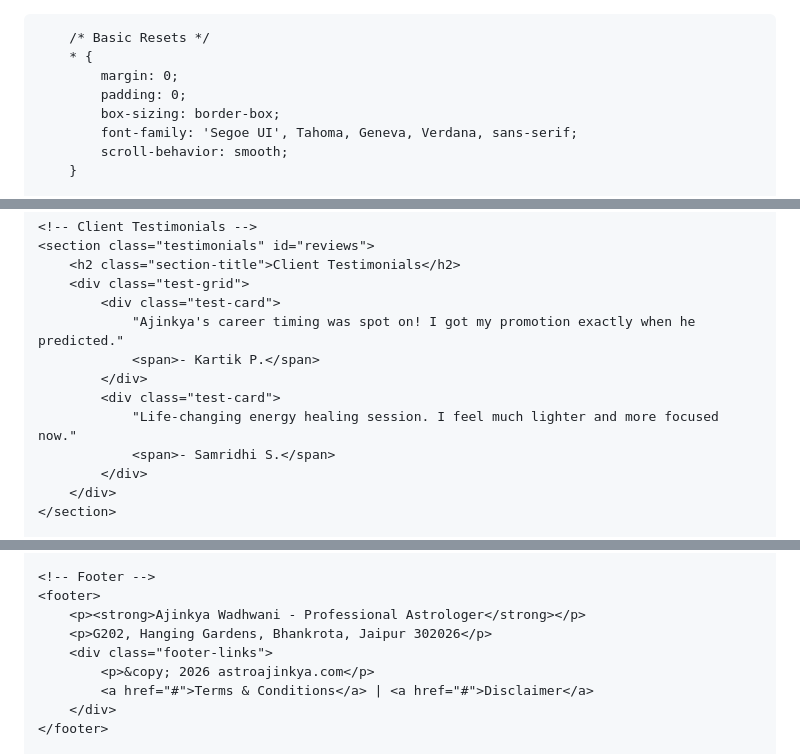
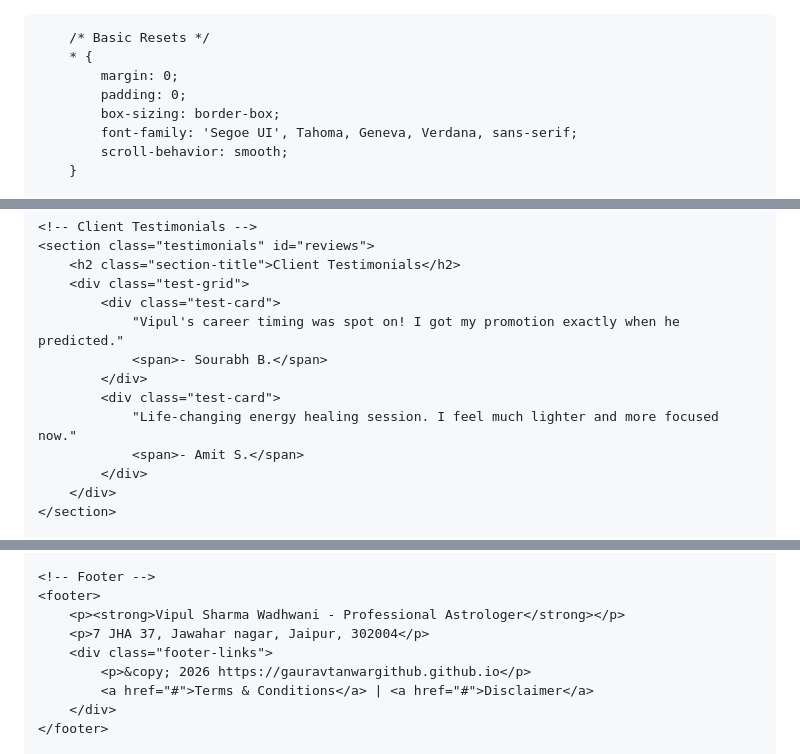
Before and after one commit to gauravtanwargithub/gauravtanwargithub.github.io, a Markdown page: README.md, 3 parts joined by grey strips. Drawn GitHub-style.

```diff
--- a/README.md
+++ b/README.md
@@ -1,9 +1,8 @@
-<!DOCTYPE html>
 <html lang="en">
 <head>
     <meta charset="UTF-8">
     <meta name="viewport" content="width=device-width, initial-scale=1.0">
-    <title>Astro Ajinkya | Expert Astrology & Spiritual Guidance</title>
+    <title>Astro Vipul Sharma | Expert Astrology & Spiritual Guidance</title>
     <style>
         /* CSS Variables for a Mystical & Elegant Theme */
         :root {
@@ -584,12 +583,12 @@
         <h2 class="section-title">Client Testimonials</h2>
         <div class="test-grid">
             <div class="test-card">
-                "Ajinkya's career timing was spot on! I got my promotion exactly when he predicted."
-                <span>- Kartik P.</span>
+                "Vipul's career timing was spot on! I got my promotion exactly when he predicted."
+                <span>- Sourabh B.</span>
             </div>
             <div class="test-card">
                 "Life-changing energy healing session. I feel much lighter and more focused now."
-                <span>- Samridhi S.</span>
+                <span>- Amit S.</span>
             </div>
         </div>
     </section>
@@ -638,10 +637,10 @@
 
     <!-- Footer -->
     <footer>
-        <p><strong>Ajinkya Wadhwani - Professional Astrologer</strong></p>
-        <p>G202, Hanging Gardens, Bhankrota, Jaipur 302026</p>
+        <p><strong>Vipul Sharma Wadhwani - Professional Astrologer</strong></p>
+        <p>7 JHA 37, Jawahar nagar, Jaipur, 302004</p>
         <div class="footer-links">
-            <p>&copy; 2026 astroajinkya.com</p>
+            <p>&copy; 2026 https://gauravtanwargithub.github.io</p>
             <a href="#">Terms & Conditions</a> | <a href="#">Disclaimer</a>
         </div>
     </footer>
```
Also changed, not shown: other parts of README.md (+2 -2 lines).
